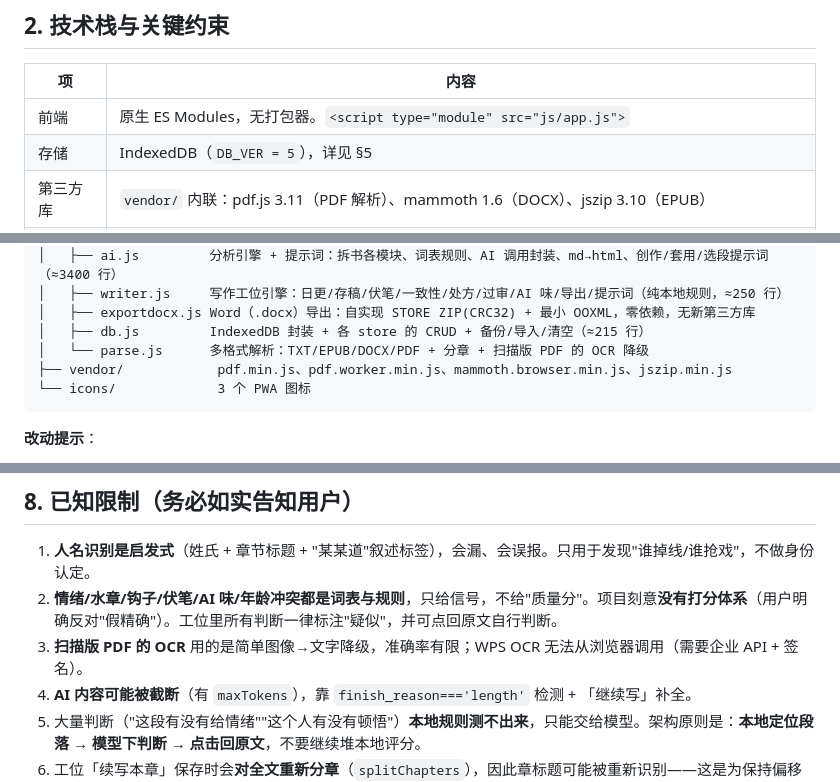
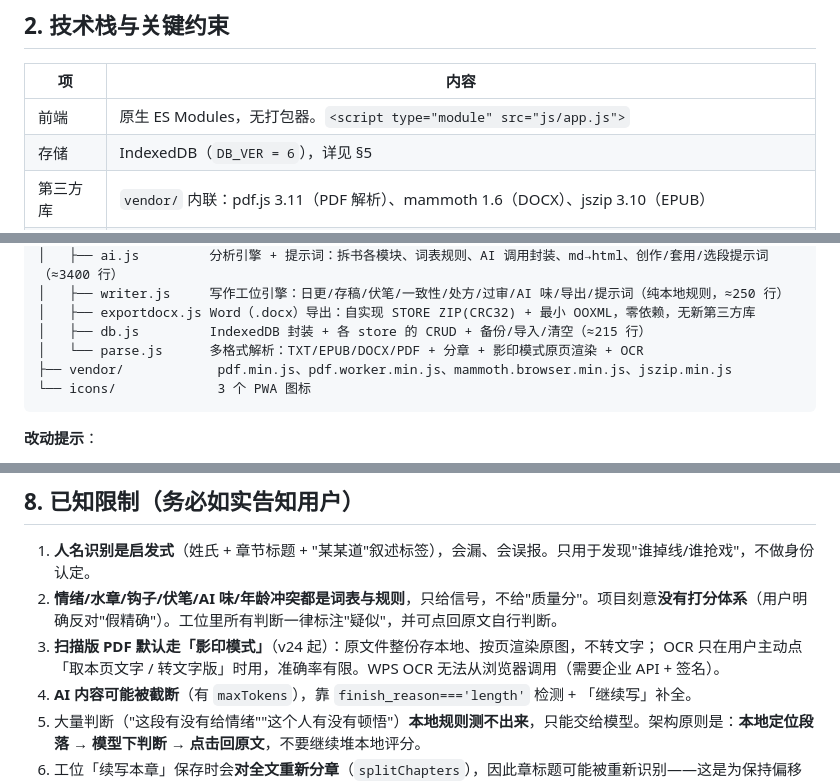
Before and after one commit to gudeli123/modu-reader, a Markdown page: 交接说明.md, 3 parts joined by grey strips. Drawn GitHub-style.

````diff
--- a/交接说明.md
+++ b/交接说明.md
@@ -23,7 +23,7 @@
 | 项 | 内容 |
 | --- | --- |
 | 前端 | 原生 ES Modules，无打包器。`<script type="module" src="js/app.js">` |
-| 存储 | IndexedDB（`DB_VER = 5`），详见 §5 |
+| 存储 | IndexedDB（`DB_VER = 6`），详见 §5 |
 | 第三方库 | `vendor/` 内联：pdf.js 3.11（PDF 解析）、mammoth 1.6（DOCX）、jszip 3.10（EPUB） |
 | AI | 可选接入 OpenAI 兼容接口（预设 DeepSeek）。浏览器直连（DeepSeek 允许 CORS），或走 `server.py` 反向代理 |
 | 运行环境 | 任意现代浏览器 + 可选 Python 3（仅本地服务/代理需要） |
@@ -52,7 +52,7 @@
 │   ├── writer.js     写作工位引擎：日更/存稿/伏笔/一致性/处方/过审/AI 味/导出/提示词（纯本地规则，≈250 行）
 │   ├── exportdocx.js Word（.docx）导出：自实现 STORE ZIP(CRC32) + 最小 OOXML，零依赖，无新第三方库
 │   ├── db.js         IndexedDB 封装 + 各 store 的 CRUD + 备份/导入/清空（≈215 行）
-│   └── parse.js      多格式解析：TXT/EPUB/DOCX/PDF + 分章 + 扫描版 PDF 的 OCR 降级
+│   └── parse.js      多格式解析：TXT/EPUB/DOCX/PDF + 分章 + 影印模式原页渲染 + OCR
 ├── vendor/            pdf.min.js、pdf.worker.min.js、mammoth.browser.min.js、jszip.min.js
 └── icons/             3 个 PWA 图标
 ```
@@ -160,7 +160,8 @@ python3 server.py --local      # 只监听 127.0.0.1（更安全，不给局域
 
 1. **人名识别是启发式**（姓氏 + 章节标题 + "某某道"叙述标签），会漏、会误报。只用于发现"谁掉线/谁抢戏"，不做身份认定。
 2. **情绪/水章/钩子/伏笔/AI 味/年龄冲突都是词表与规则**，只给信号，不给"质量分"。项目刻意**没有打分体系**（用户明确反对"假精确"）。工位里所有判断一律标注"疑似"，并可点回原文自行判断。
-3. **扫描版 PDF 的 OCR** 用的是简单图像→文字降级，准确率有限；WPS OCR 无法从浏览器调用（需要企业 API + 签名）。
+3. **扫描版 PDF 默认走「影印模式」**（v24 起）：原文件整份存本地、按页渲染原图，不转文字；
+   OCR 只在用户主动点「取本页文字 / 转文字版」时用，准确率有限。WPS OCR 无法从浏览器调用（需要企业 API + 签名）。
 4. **AI 内容可能被截断**（有 `maxTokens`），靠 `finish_reason==='length'` 检测 + 「继续写」补全。
 5. 大量判断（"这段有没有给情绪""这个人有没有顿悟"）**本地规则测不出来**，只能交给模型。架构原则是：**本地定位段落 → 模型下判断 → 点击回原文**，不要继续堆本地评分。
 6. 工位「续写本章」保存时会**对全文重新分章**（`splitChapters`），因此章标题可能被重新识别——这是为保持偏移一致而做的取舍。
````
Also changed, not shown: other parts of 交接说明.md (+1 -1 lines).
